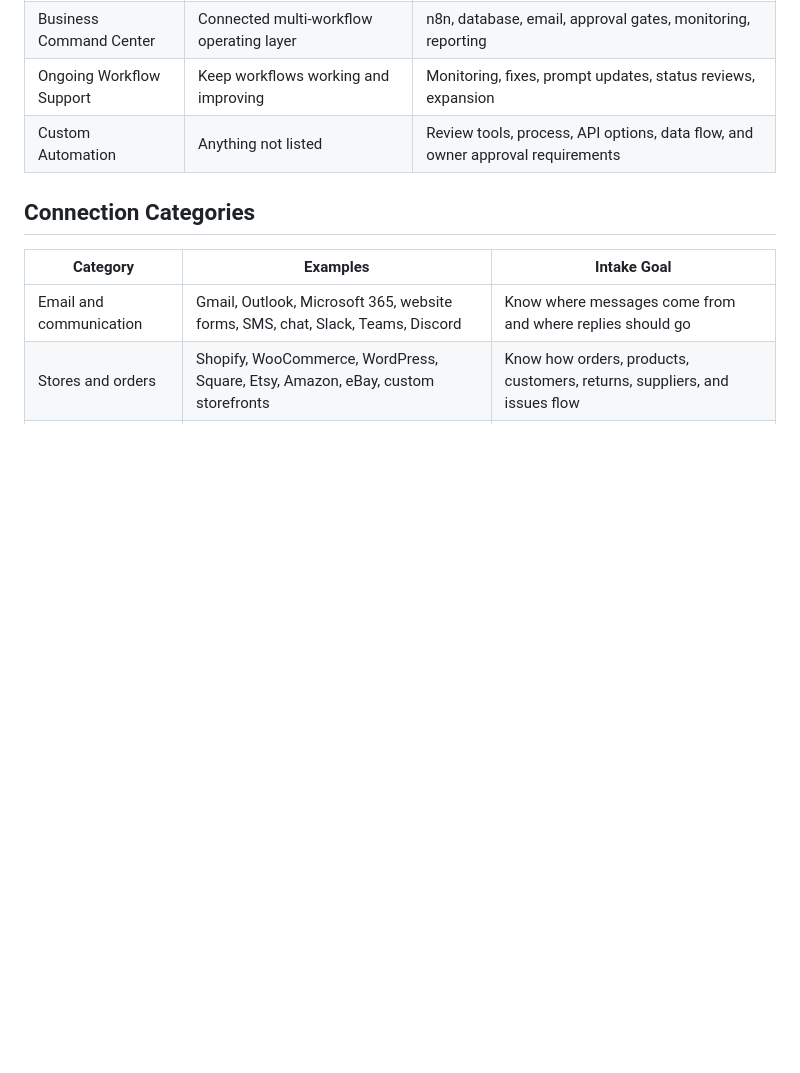
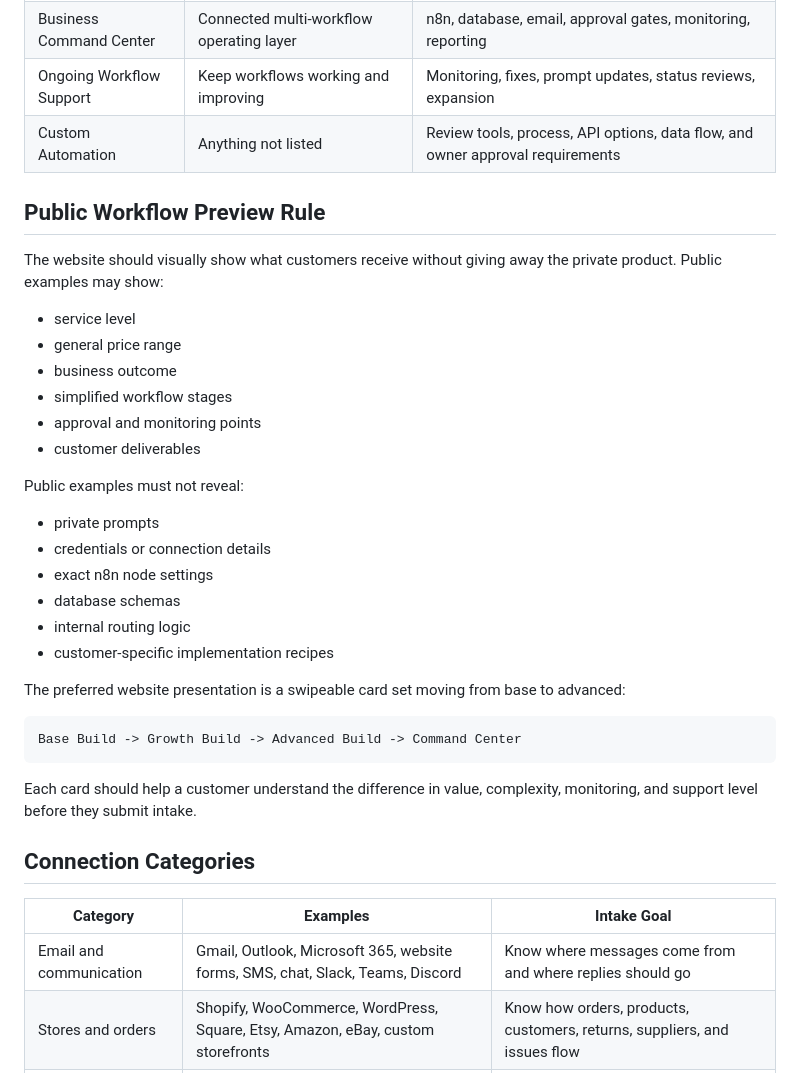
Before and after one commit to domogotu/reedsolutionsllc-website, a Markdown page: automation-intake-system.md, the part around the change. Rendered like a GitHub page; blank space fills up the shorter version.

Commit message:
Document public workflow preview rules

````diff
--- a/automation-intake-system.md
+++ b/automation-intake-system.md
@@ -28,6 +28,34 @@ Never collect passwords through the website form. Access should be handled later
 | Business Command Center | Connected multi-workflow operating layer | n8n, database, email, approval gates, monitoring, reporting |
 | Ongoing Workflow Support | Keep workflows working and improving | Monitoring, fixes, prompt updates, status reviews, expansion |
 | Custom Automation | Anything not listed | Review tools, process, API options, data flow, and owner approval requirements |
+
+## Public Workflow Preview Rule
+
+The website should visually show what customers receive without giving away the private product. Public examples may show:
+
+- service level
+- general price range
+- business outcome
+- simplified workflow stages
+- approval and monitoring points
+- customer deliverables
+
+Public examples must not reveal:
+
+- private prompts
+- credentials or connection details
+- exact n8n node settings
+- database schemas
+- internal routing logic
+- customer-specific implementation recipes
+
+The preferred website presentation is a swipeable card set moving from base to advanced:
+
+```text
+Base Build -> Growth Build -> Advanced Build -> Command Center
+```
+
+Each card should help a customer understand the difference in value, complexity, monitoring, and support level before they submit intake.
 
 ## Connection Categories
 
````
